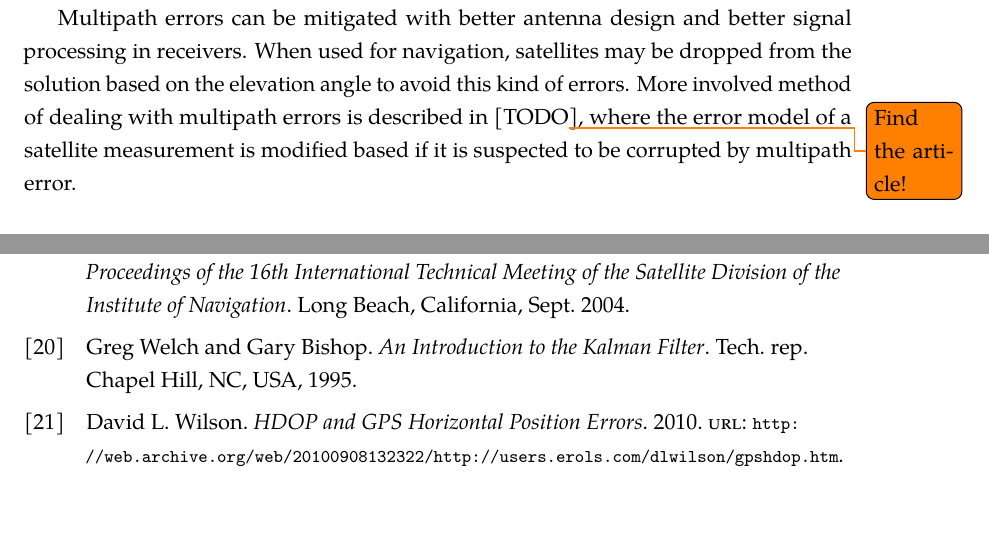
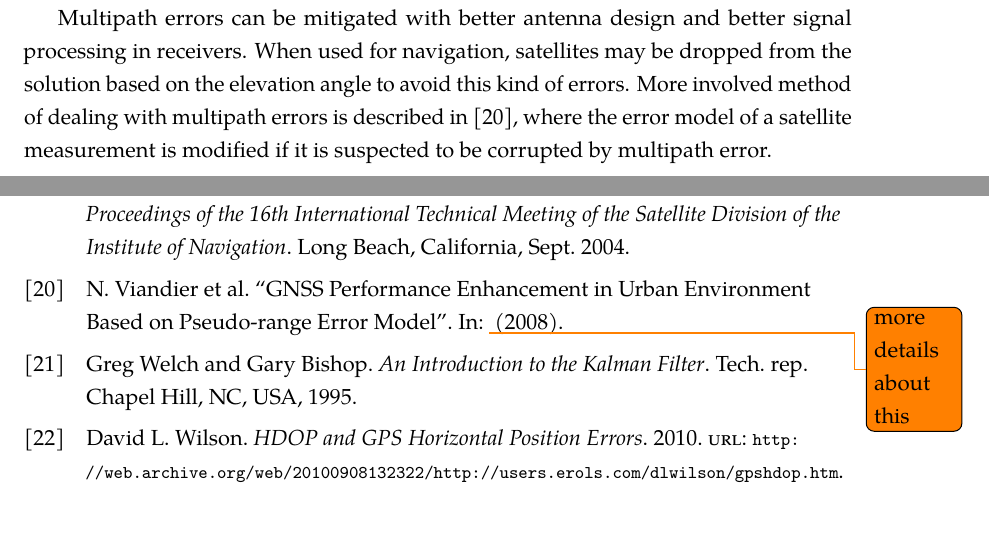
Before and after one commit to bluecube/thesis, a LaTeX thesis (text/thesis.tex, which reads text/tex/gps.tex, text/thesis.bib): two parts of pages 16 and 34 of 36, joined at a grey line, cut so that both start at the same text, the shorter picture padded with empty space. Compiled offline with pdfLaTeX.

Commit message:
text: Add a citation.

```diff
--- a/text/tex/gps.tex
+++ b/text/tex/gps.tex
@@ -418,8 +418,8 @@ For example in case when only the reflected signals are available or when the di
 Multipath errors can be mitigated with better antenna design and better signal processing in receivers.
 When used for navigation, satellites may be dropped from the solution based on the elevation angle
 to avoid this kind of errors.
-More involved method of dealing with multipath errors is described in [TODO\todo{Find the article!}],
-where the error model of a satellite measurement is modified based if it is suspected to be corrupted
+More involved method of dealing with multipath errors is described in \cite{viandier08},
+where the error model of a satellite measurement is modified if it is suspected to be corrupted
 by multipath error.
 
 
--- a/text/thesis.bib
+++ b/text/thesis.bib
@@ -219,3 +219,10 @@
   title = {Sam's GPS Software Pages},
   url = {http://home-2.worldonline.nl/~samsvl/software.htm}
 }
+
+@article{viandier08,
+  author = {N. Viandier and D. F. Nahimana and J. Marais and E. Duflos},
+  title = {GNSS Performance Enhancement in Urban Environment Based on Pseudo-range Error Model},
+  year = {2008},
+  journal = {{\todo{more details about this}}}
+}
```
